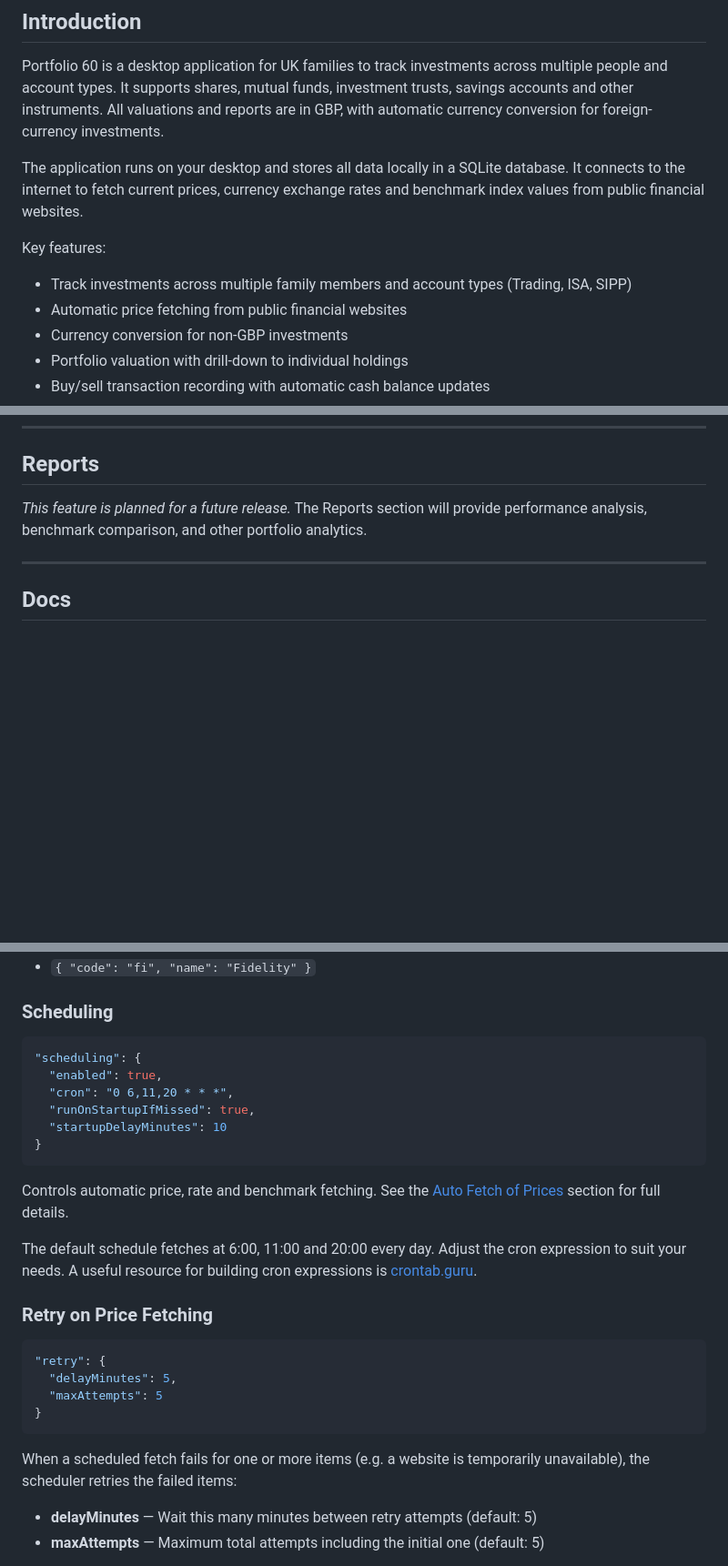
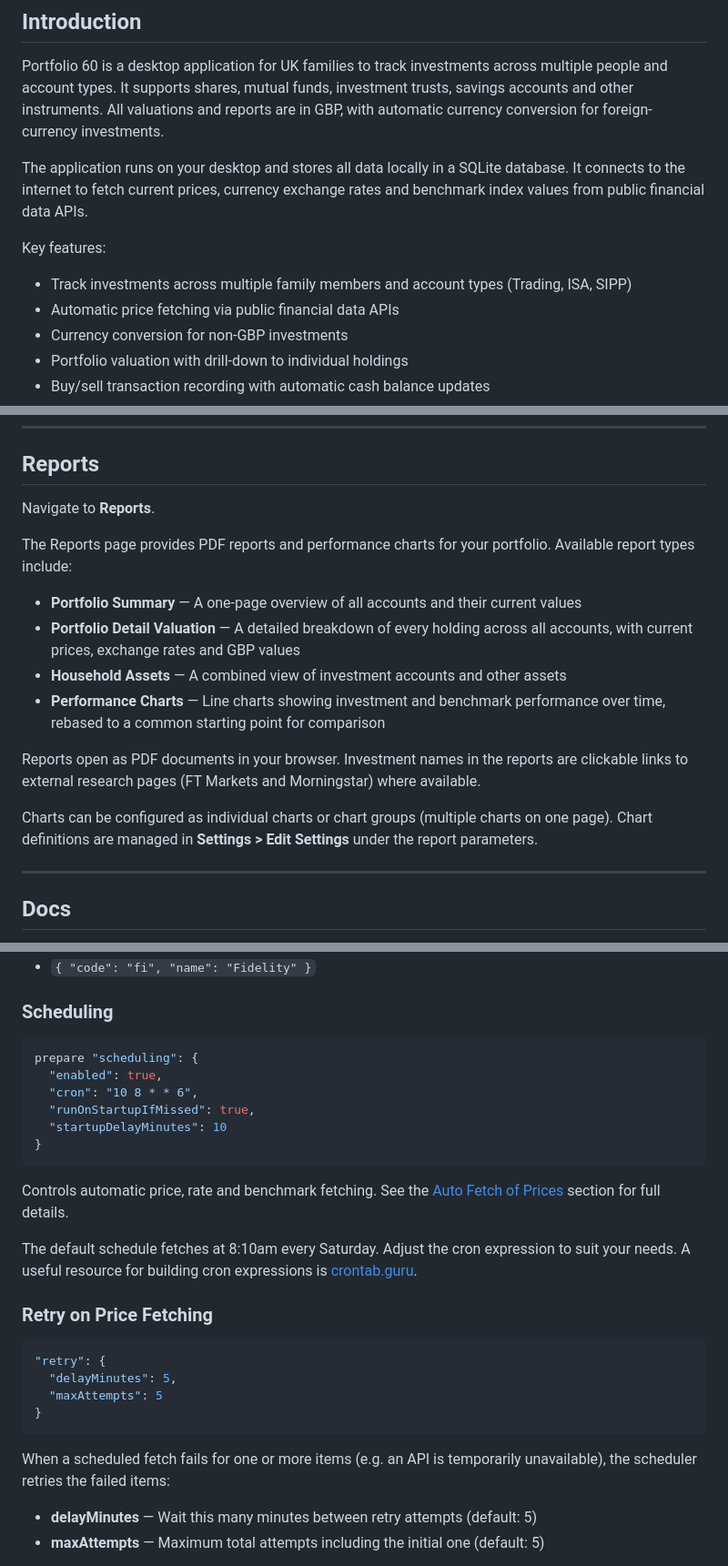
Before and after one commit to HamptonNorth/portfolio_60, a Markdown page: docs/guide/user_guide_v1.0.md, 3 parts joined by grey strips. Shown at 91% size. Drawn GitHub-style; blank space fills up the shorter version.

````diff
--- a/docs/guide/user_guide_v1.0.md
+++ b/docs/guide/user_guide_v1.0.md
@@ -14,12 +14,12 @@ sticky: true
 
 Portfolio 60 is a desktop application for UK families to track investments across multiple people and account types. It supports shares, mutual funds, investment trusts, savings accounts and other instruments. All valuations and reports are in GBP, with automatic currency conversion for foreign-currency investments.
 
-The application runs on your desktop and stores all data locally in a SQLite database. It connects to the internet to fetch current prices, currency exchange rates and benchmark index values from public financial websites.
+The application runs on your desktop and stores all data locally in a SQLite database. It connects to the internet to fetch current prices, currency exchange rates and benchmark index values from public financial data APIs.
 
 Key features:
 
 - Track investments across multiple family members and account types (Trading, ISA, SIPP)
-- Automatic price fetching from public financial websites
+- Automatic price fetching via public financial data APIs
 - Currency conversion for non-GBP investments
 - Portfolio valuation with drill-down to individual holdings
 - Buy/sell transaction recording with automatic cash balance updates
@@ -290,7 +273,18 @@ This means failed items are retried every 5 minutes, up to 5 total attempts.
 
 ## Reports
 
-*This feature is planned for a future release.* The Reports section will provide performance analysis, benchmark comparison, and other portfolio analytics.
+Navigate to **Reports**.
+
+The Reports page provides PDF reports and performance charts for your portfolio. Available report types include:
+
+- **Portfolio Summary** — A one-page overview of all accounts and their current values
+- **Portfolio Detail Valuation** — A detailed breakdown of every holding across all accounts, with current prices, exchange rates and GBP values
+- **Household Assets** — A combined view of investment accounts and other assets
+- **Performance Charts** — Line charts showing investment and benchmark performance over time, rebased to a common starting point for comparison
+
+Reports open as PDF documents in your browser. Investment names in the reports are clickable links to external research pages (FT Markets and Morningstar) where available.
+
+Charts can be configured as individual charts or chart groups (multiple charts on one page). Chart definitions are managed in **Settings > Edit Settings** under the report parameters.
 
 ---
 
@@ -485,9 +479,9 @@ Other common UK providers you might add:
 ### Scheduling
 
 ```json
-"scheduling": {
+prepare "scheduling": {
   "enabled": true,
-  "cron": "0 6,11,20 * * *",
+  "cron": "10 8 * * 6",
   "runOnStartupIfMissed": true,
   "startupDelayMinutes": 10
 }
@@ -495,7 +489,7 @@ Other common UK providers you might add:
 
 Controls automatic price, rate and benchmark fetching. See the [Auto Fetch of Prices](#auto-fetch-of-prices) section for full details.
 
-The default schedule fetches at 6:00, 11:00 and 20:00 every day. Adjust the cron expression to suit your needs. A useful resource for building cron expressions is [crontab.guru](https://crontab.guru/).
+The default schedule fetches at 8:10am every Saturday. Adjust the cron expression to suit your needs. A useful resource for building cron expressions is [crontab.guru](https://crontab.guru/).
 
 ### Retry on Price Fetching
 
@@ -506,7 +500,7 @@ The default schedule fetches at 6:00, 11:00 and 20:00 every day. Adjust the cron
 }
 ```
 
-When a scheduled fetch fails for one or more items (e.g. a website is temporarily unavailable), the scheduler retries the failed items:
+When a scheduled fetch fails for one or more items (e.g. an API is temporarily unavailable), the scheduler retries the failed items:
 
 - **delayMinutes** — Wait this many minutes between retry attempts (default: 5)
 - **maxAttempts** — Maximum total attempts including the initial one (default: 5)
````
Also changed, not shown: other parts of docs/guide/user_guide_v1.0.md (+19 -67 lines).
